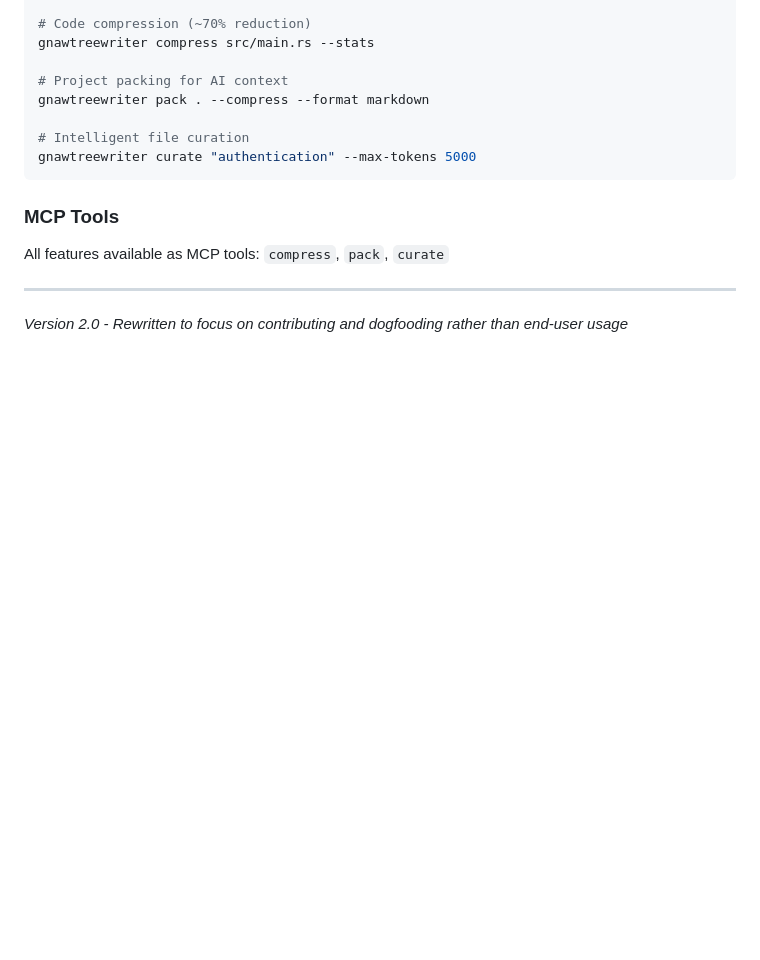
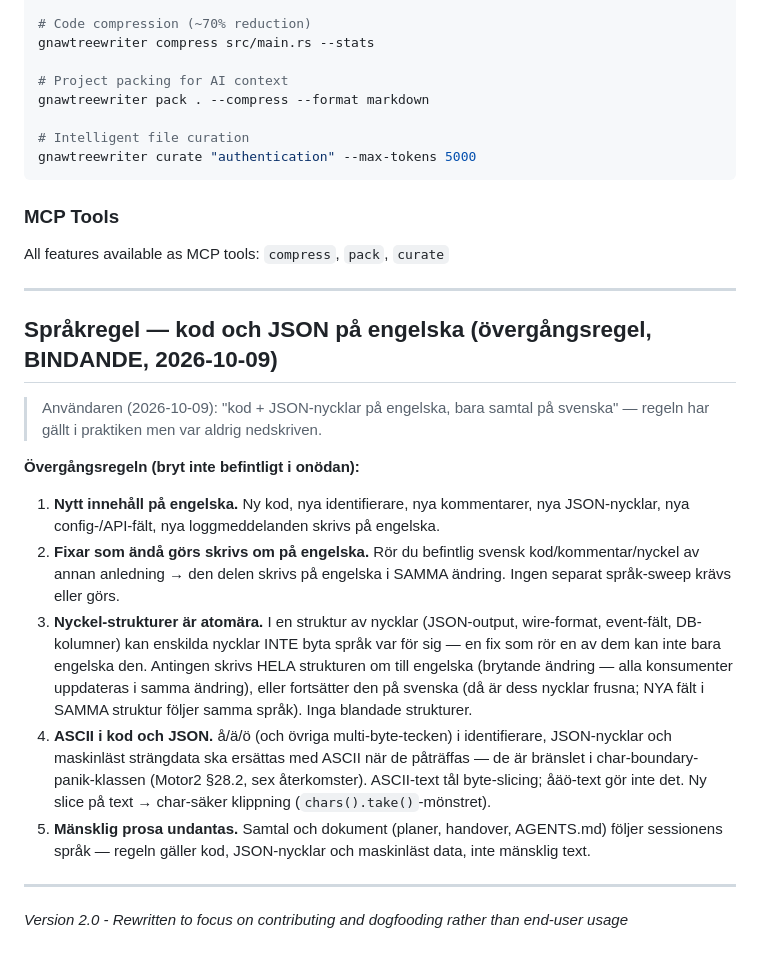
Before and after one commit to Tuulikk/GnawTreeWriter, a Markdown page: AGENTS.md, the part around the change. Rendered like a GitHub page; blank space fills up the shorter version.

Commit message:
Språkregel (övergångsregel): kod + JSON-nycklar på engelska — nytt innehåll, fixar-som-ändå-görs; nyckel-strukturer atomära (hela eller inga); ASCII i kod/JSON (åäö = char-boundary-panik-bränsle); prosa undantas

```diff
--- a/AGENTS.md
+++ b/AGENTS.md
@@ -1095,4 +1095,36 @@ All features available as MCP tools: `compress`, `pack`, `curate`
 
 ---
 
+## Språkregel — kod och JSON på engelska (övergångsregel, BINDANDE, 2026-10-09)
+
+> Användaren (2026-10-09): "kod + JSON-nycklar på engelska, bara samtal på
+> svenska" — regeln har gällt i praktiken men var aldrig nedskriven.
+
+**Övergångsregeln (bryt inte befintligt i onödan):**
+
+1. **Nytt innehåll på engelska.** Ny kod, nya identifierare, nya kommentarer,
+   nya JSON-nycklar, nya config-/API-fält, nya loggmeddelanden skrivs på
+   engelska.
+2. **Fixar som ändå görs skrivs om på engelska.** Rör du befintlig svensk
+   kod/kommentar/nyckel av annan anledning → den delen skrivs på engelska i
+   SAMMA ändring. Ingen separat språk-sweep krävs eller görs.
+3. **Nyckel-strukturer är atomära.** I en struktur av nycklar (JSON-output,
+   wire-format, event-fält, DB-kolumner) kan enskilda nycklar INTE byta
+   språk var för sig — en fix som rör en av dem kan inte bara engelska den.
+   Antingen skrivs HELA strukturen om till engelska (brytande ändring —
+   alla konsumenter uppdateras i samma ändring), eller fortsätter den på
+   svenska (då är dess nycklar frusna; NYA fält i SAMMA struktur följer
+   samma språk). Inga blandade strukturer.
+4. **ASCII i kod och JSON.** å/ä/ö (och övriga multi-byte-tecken) i
+   identifierare, JSON-nycklar och maskinläst strängdata ska ersättas med
+   ASCII när de påträffas — de är bränslet i char-boundary-panik-klassen
+   (Motor2 §28.2, sex återkomster). ASCII-text tål byte-slicing; åäö-text
+   gör inte det. Ny slice på text → char-säker klippning
+   (`chars().take()`-mönstret).
+5. **Mänsklig prosa undantas.** Samtal och dokument (planer, handover,
+   AGENTS.md) följer sessionens språk — regeln gäller kod, JSON-nycklar
+   och maskinläst data, inte mänsklig text.
+
+---
+
 *Version 2.0 - Rewritten to focus on contributing and dogfooding rather than end-user usage*
```
